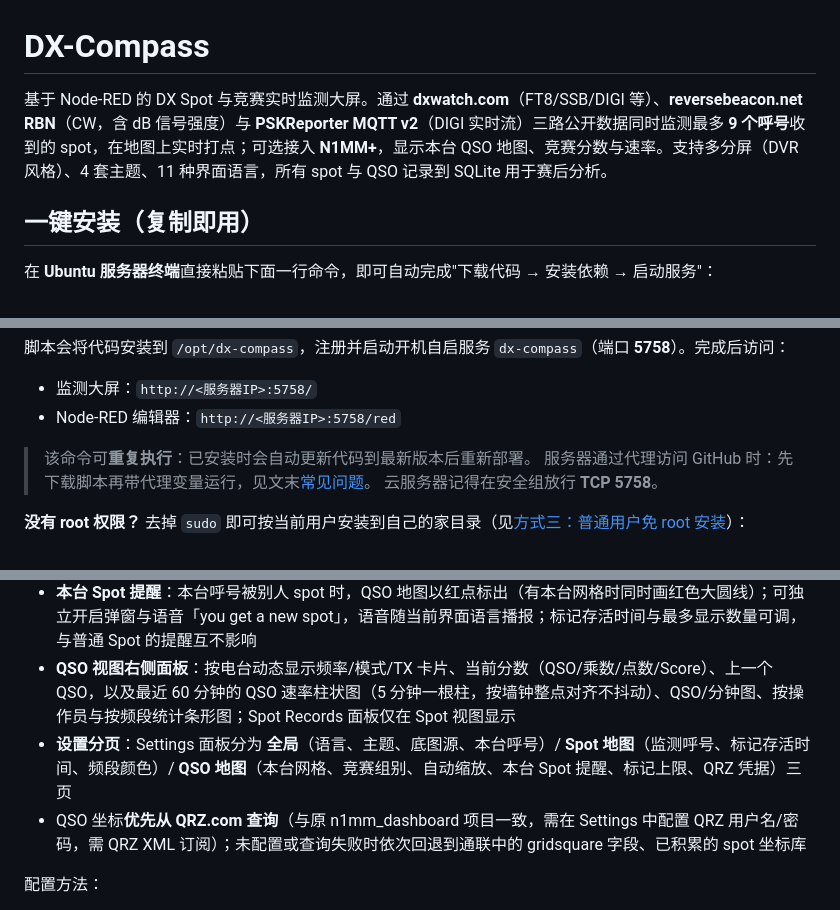
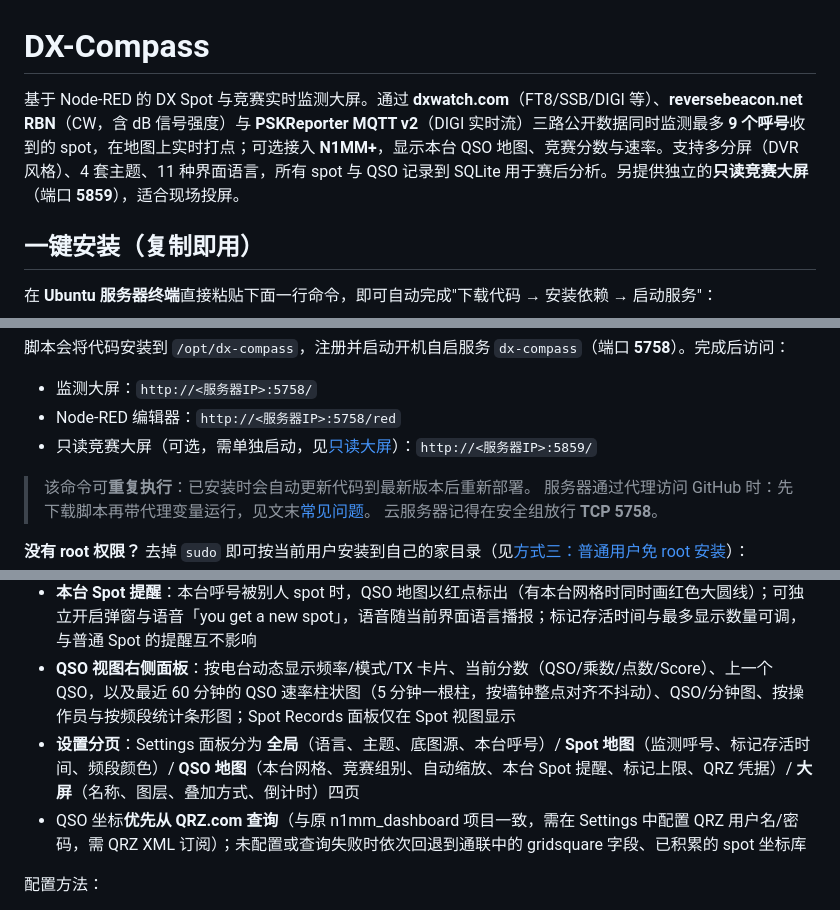
Before and after one commit to BG7TVF/dx-compass, a Markdown page: README.md, 3 parts joined by grey strips. Drawn GitHub-style.

```diff
--- a/README.md
+++ b/README.md
@@ -1,6 +1,6 @@
 # DX-Compass
 
-基于 Node-RED 的 DX Spot 与竞赛实时监测大屏。通过 **dxwatch.com**（FT8/SSB/DIGI 等）、**reversebeacon.net RBN**（CW，含 dB 信号强度）与 **PSKReporter MQTT v2**（DIGI 实时流）三路公开数据同时监测最多 **9 个呼号**收到的 spot，在地图上实时打点；可选接入 **N1MM+**，显示本台 QSO 地图、竞赛分数与速率。支持多分屏（DVR 风格）、4 套主题、11 种界面语言，所有 spot 与 QSO 记录到 SQLite 用于赛后分析。
+基于 Node-RED 的 DX Spot 与竞赛实时监测大屏。通过 **dxwatch.com**（FT8/SSB/DIGI 等）、**reversebeacon.net RBN**（CW，含 dB 信号强度）与 **PSKReporter MQTT v2**（DIGI 实时流）三路公开数据同时监测最多 **9 个呼号**收到的 spot，在地图上实时打点；可选接入 **N1MM+**，显示本台 QSO 地图、竞赛分数与速率。支持多分屏（DVR 风格）、4 套主题、11 种界面语言，所有 spot 与 QSO 记录到 SQLite 用于赛后分析。另提供独立的**只读竞赛大屏**（端口 **5859**），适合现场投屏。
 
 ## 一键安装（复制即用）
 
@@ -28,6 +28,7 @@ curl -fsSL https://gitee.com/fatman985KG/dx-compass/raw/main/bootstrap-gitee.sh
 
 - 监测大屏：`http://<服务器IP>:5758/`
 - Node-RED 编辑器：`http://<服务器IP>:5758/red`
+- 只读竞赛大屏（可选，需单独启动，见[只读大屏](#只读大屏wall-display)）：`http://<服务器IP>:5859/`
 
 > 该命令可**重复执行**：已安装时会自动更新代码到最新版本后重新部署。
 > 服务器通过代理访问 GitHub 时：先下载脚本再带代理变量运行，见文末[常见问题](#常见问题)。
@@ -262,7 +270,7 @@ git -C /opt/dx-compass pull
 - **语音提醒（Web Speech API）**：与弹窗同时播报——首次出现为「{呼号} 新 Spot」；与上一条同呼号 Spot 相比频段变化为「{呼号} 换频段」（此时不再播报新频率）；仅频率变化为「{呼号} 新频率」；新的播报会打断上一条，绝不排队；可在 Settings → QSO 地图 中独立开关
 - **本台 Spot 提醒**：本台呼号被别人 spot 时，QSO 地图以红点标出（有本台网格时同时画红色大圆线）；可独立开启弹窗与语音「you get a new spot」，语音随当前界面语言播报；标记存活时间与最多显示数量可调，与普通 Spot 的提醒互不影响
 - **QSO 视图右侧面板**：按电台动态显示频率/模式/TX 卡片、当前分数（QSO/乘数/点数/Score）、上一个 QSO，以及最近 60 分钟的 QSO 速率柱状图（5 分钟一根柱，按墙钟整点对齐不抖动）、QSO/分钟图、按操作员与按频段统计条形图；Spot Records 面板仅在 Spot 视图显示
-- **设置分页**：Settings 面板分为 **全局**（语言、主题、底图源、本台呼号）/ **Spot 地图**（监测呼号、标记存活时间、频段颜色）/ **QSO 地图**（本台网格、竞赛组别、自动缩放、本台 Spot 提醒、标记上限、QRZ 凭据）三页
+- **设置分页**：Settings 面板分为 **全局**（语言、主题、底图源、本台呼号）/ **Spot 地图**（监测呼号、标记存活时间、频段颜色）/ **QSO 地图**（本台网格、竞赛组别、自动缩放、本台 Spot 提醒、标记上限、QRZ 凭据）/ **大屏**（名称、图层、叠加方式、倒计时）四页
 - QSO 坐标**优先从 QRZ.com 查询**（与原 n1mm_dashboard 项目一致，需在 Settings 中配置 QRZ 用户名/密码，需 QRZ XML 订阅）；未配置或查询失败时依次回退到通联中的 gridsquare 字段、已积累的 spot 坐标库
 
 配置方法：
```
Also changed, not shown: other parts of README.md (+63 -1 lines).
